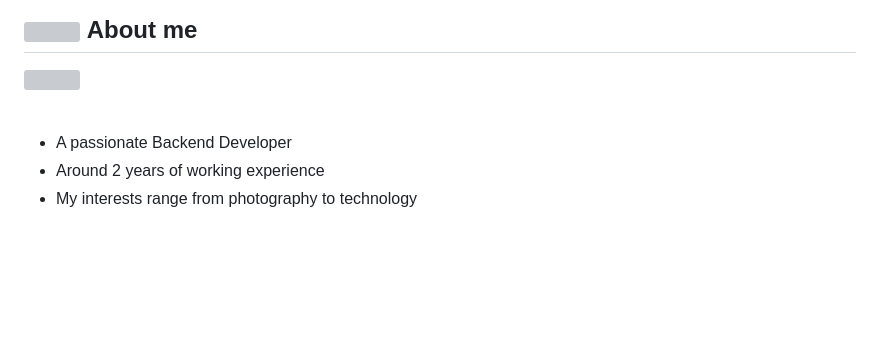
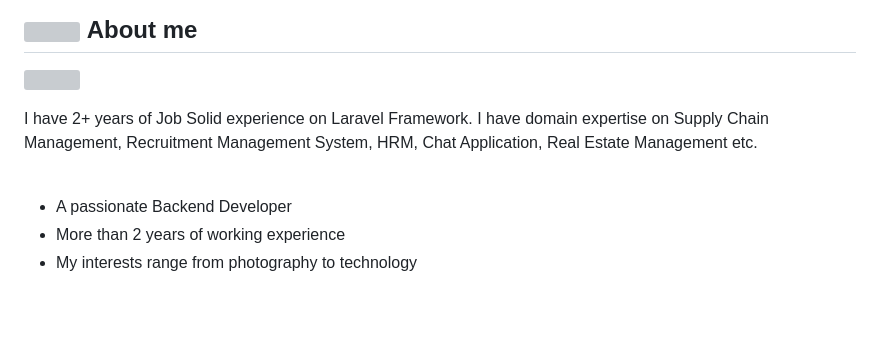
Before and after one commit to ferdous-ahmed-khan/ferdous-ahmed-khan, a Markdown page: README.md, the part around the change printed below. GitHub-like rendering; blank space fills up the shorter version; grey boxes are pictures that could not be loaded.

```diff
--- a/README.md
+++ b/README.md
@@ -11,10 +11,13 @@
 
 <picture> <img align="right" src="https://github.com/0xAbdulKhalid/0xAbdulKhalid/raw/main/assets/mdImages/Right_Side.gif" width = 250px></picture>
 
+
+I have 2+ years of Job Solid experience on Laravel Framework. I have domain expertise on Supply Chain Management, Recruitment Management System, HRM, Chat Application, Real Estate Management etc.
+
 <br>
 
 - A passionate Backend Developer
-- Around 2 years of working experience
+- More than 2 years of working experience
 - My interests range from photography to technology
 
 
```
Also changed, not shown: other parts of README.md (+2 -0 lines).
